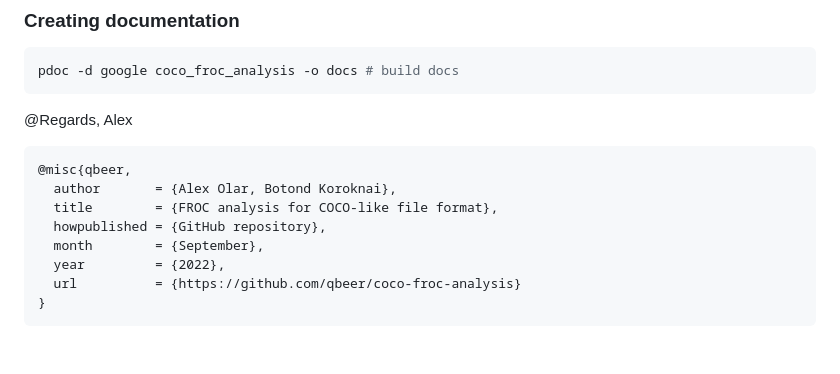
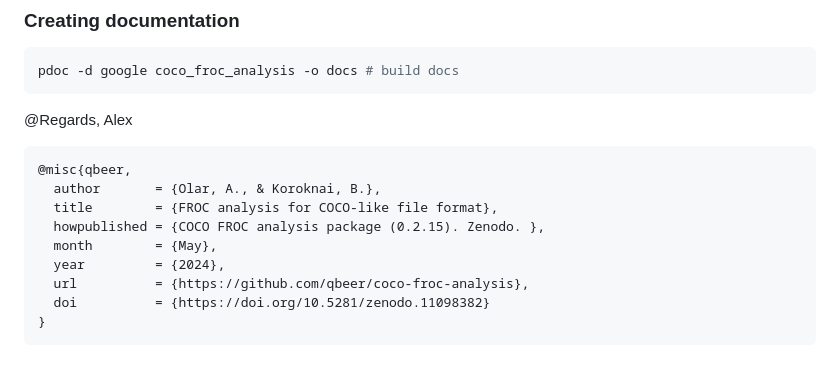
Before and after one commit to qbeer/coco-froc-analysis, a Markdown page: README.md, the part around the change. GitHub-like rendering.

````diff
--- a/README.md
+++ b/README.md
@@ -183,11 +183,12 @@ pdoc -d google coco_froc_analysis -o docs # build docs
 
 ```
 @misc{qbeer,
-  author       = {Alex Olar, Botond Koroknai},
+  author       = {Olar, A., & Koroknai, B.},
   title        = {FROC analysis for COCO-like file format},
-  howpublished = {GitHub repository},
-  month        = {September},
-  year         = {2022},
-  url          = {https://github.com/qbeer/coco-froc-analysis}
+  howpublished = {COCO FROC analysis package (0.2.15). Zenodo. },
+  month        = {May},
+  year         = {2024},
+  url          = {https://github.com/qbeer/coco-froc-analysis},
+  doi          = {https://doi.org/10.5281/zenodo.11098382}
 }
 ```
````
